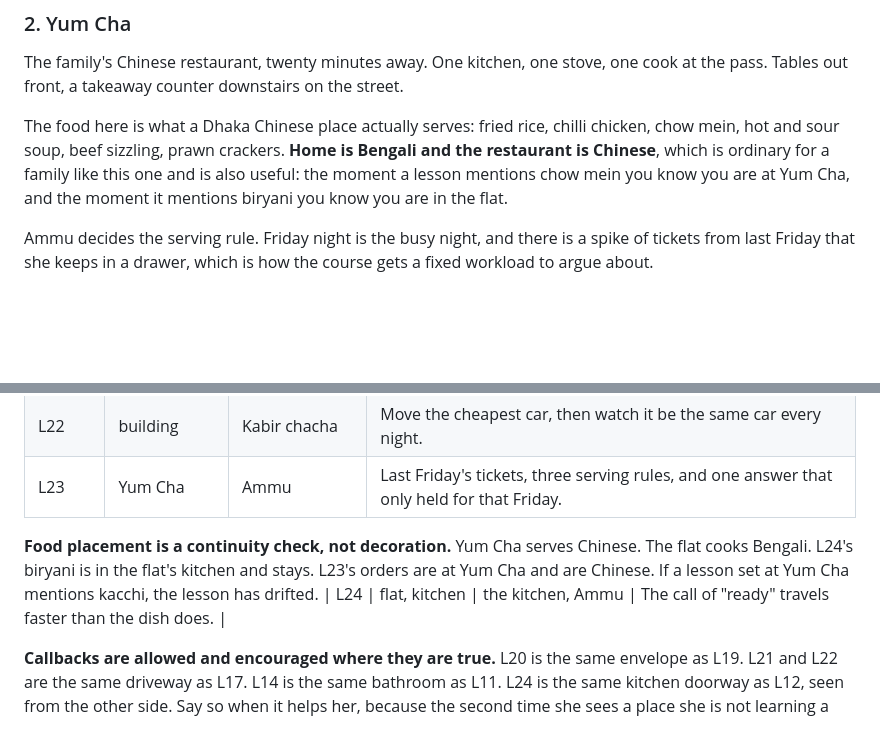
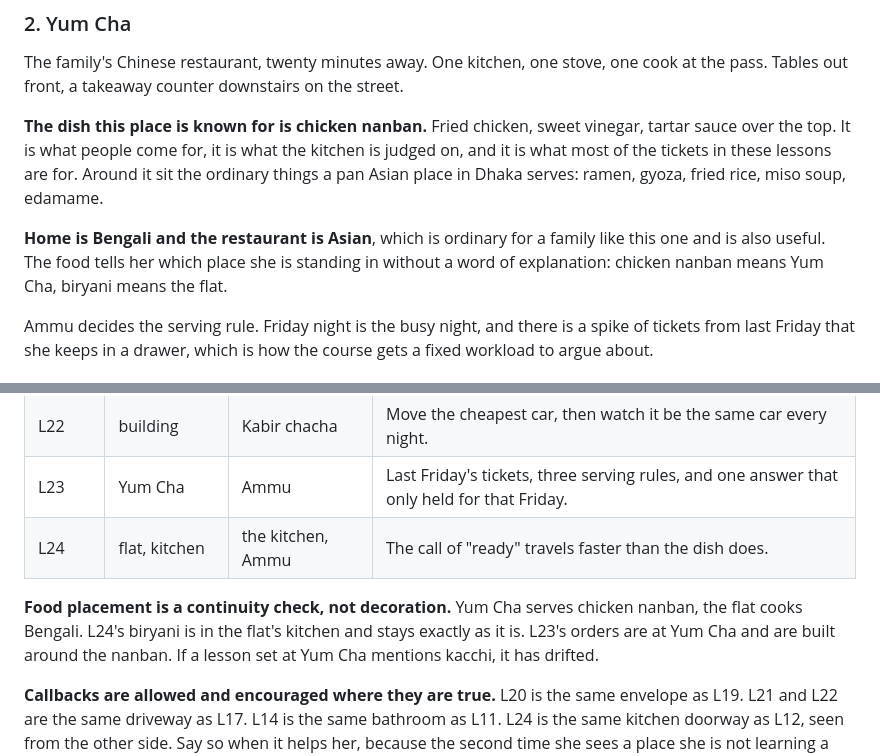
Before and after one commit to Nidan73/OS, a Markdown page: STORY.md, 2 parts joined by grey strips. GitHub-like rendering; blank space fills up the shorter version.

Commit message:
docs(story): chicken nanban is what Yum Cha is known for
Owner's call. Fried chicken, sweet vinegar, tartar sauce. It is what the
kitchen is judged on and what most of the tickets in L23 will be for,
with ramen, gyoza, fried rice and miso soup around it.

Also repairs the lesson table: the previous commit inserted the food
note between L23 and L24 instead of after the table.

Co-Authored-By: Claude Opus 5 <noreply@anthropic.com>

```diff
--- a/STORY.md
+++ b/STORY.md
@@ -70,11 +70,14 @@ key. If a lesson needs a second bathroom, the lesson is wrong, not the flat.
 The family's Chinese restaurant, twenty minutes away. One kitchen, one stove, one cook at the
 pass. Tables out front, a takeaway counter downstairs on the street.
 
-The food here is what a Dhaka Chinese place actually serves: fried rice, chilli chicken, chow
-mein, hot and sour soup, beef sizzling, prawn crackers. **Home is Bengali and the restaurant is
-Chinese**, which is ordinary for a family like this one and is also useful: the moment a lesson
-mentions chow mein you know you are at Yum Cha, and the moment it mentions biryani you know you
-are in the flat.
+**The dish this place is known for is chicken nanban.** Fried chicken, sweet vinegar, tartar
+sauce over the top. It is what people come for, it is what the kitchen is judged on, and it is
+what most of the tickets in these lessons are for. Around it sit the ordinary things a pan
+Asian place in Dhaka serves: ramen, gyoza, fried rice, miso soup, edamame.
+
+**Home is Bengali and the restaurant is Asian**, which is ordinary for a family like this one
+and is also useful. The food tells her which place she is standing in without a word of
+explanation: chicken nanban means Yum Cha, biryani means the flat.
 
 Ammu decides the serving rule. Friday night is the busy night, and there is a spike of tickets
 from last Friday that she keeps in a drawer, which is how the course gets a fixed workload to
@@ -117,11 +120,12 @@ life where holding what you have and waiting for what you need traps everybody a
 | L21 | building | Kabir chacha | He rubs out the cars and keeps only who waits on whom. |
 | L22 | building | Kabir chacha | Move the cheapest car, then watch it be the same car every night. |
 | L23 | Yum Cha | Ammu | Last Friday's tickets, three serving rules, and one answer that only held for that Friday. |
+| L24 | flat, kitchen | the kitchen, Ammu | The call of "ready" travels faster than the dish does. |
 
-**Food placement is a continuity check, not decoration.** Yum Cha serves Chinese. The flat cooks
-Bengali. L24's biryani is in the flat's kitchen and stays. L23's orders are at Yum Cha and are
-Chinese. If a lesson set at Yum Cha mentions kacchi, the lesson has drifted.
-| L24 | flat, kitchen | the kitchen, Ammu | The call of "ready" travels faster than the dish does. |
+**Food placement is a continuity check, not decoration.** Yum Cha serves chicken nanban, the
+flat cooks Bengali. L24's biryani is in the flat's kitchen and stays exactly as it is. L23's
+orders are at Yum Cha and are built around the nanban. If a lesson set at Yum Cha mentions
+kacchi, it has drifted.
 
 **Callbacks are allowed and encouraged where they are true.** L20 is the same envelope as L19.
 L21 and L22 are the same driveway as L17. L14 is the same bathroom as L11. L24 is the same
```
